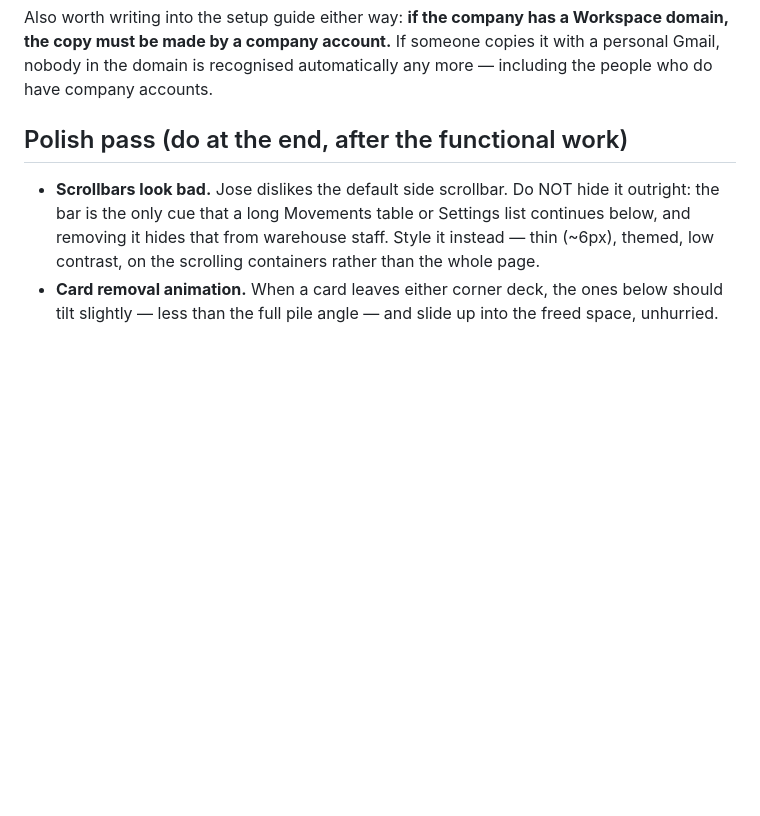
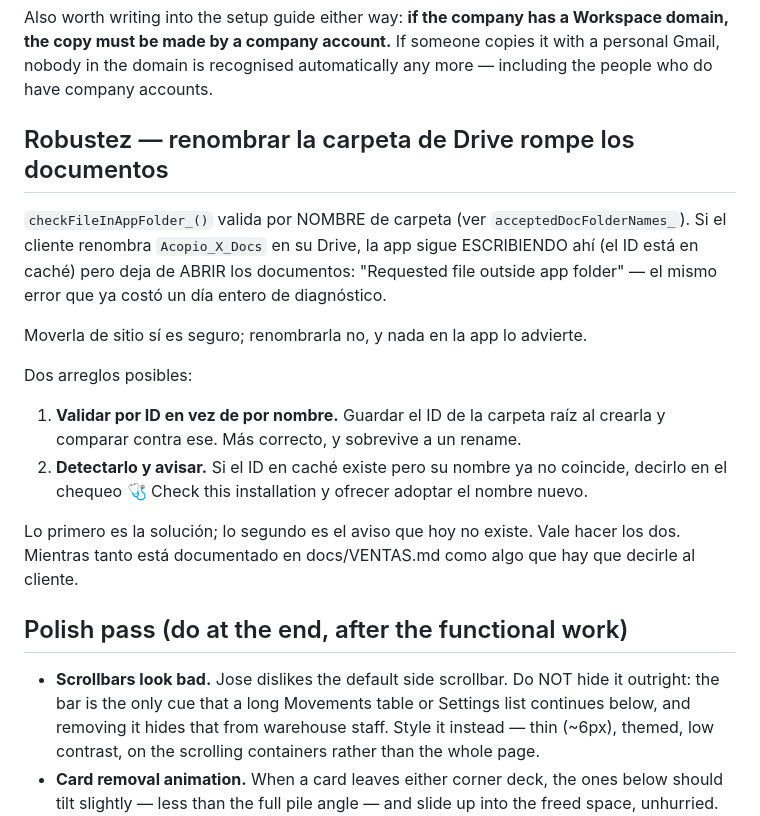
Before and after one commit to jic51/OX-GLASS-WMS, a Markdown page: docs/BACKLOG.md, the part around the change. Drawn GitHub-style; blank space fills up the shorter version.

```diff
--- a/docs/BACKLOG.md
+++ b/docs/BACKLOG.md
@@ -67,6 +67,27 @@ Also worth writing into the setup guide either way: **if the company has a
 Workspace domain, the copy must be made by a company account.** If someone
 copies it with a personal Gmail, nobody in the domain is recognised
 automatically any more — including the people who do have company accounts.
+
+## Robustez — renombrar la carpeta de Drive rompe los documentos
+
+`checkFileInAppFolder_()` valida por NOMBRE de carpeta (ver
+`acceptedDocFolderNames_`). Si el cliente renombra `Acopio_X_Docs` en su Drive,
+la app sigue ESCRIBIENDO ahí (el ID está en caché) pero deja de ABRIR los
+documentos: "Requested file outside app folder" — el mismo error que ya costó
+un día entero de diagnóstico.
+
+Moverla de sitio sí es seguro; renombrarla no, y nada en la app lo advierte.
+
+Dos arreglos posibles:
+1. **Validar por ID en vez de por nombre.** Guardar el ID de la carpeta raíz al
+   crearla y comparar contra ese. Más correcto, y sobrevive a un rename.
+2. **Detectarlo y avisar.** Si el ID en caché existe pero su nombre ya no
+   coincide, decirlo en el chequeo 🩺 Check this installation y ofrecer
+   adoptar el nombre nuevo.
+
+Lo primero es la solución; lo segundo es el aviso que hoy no existe. Vale hacer
+los dos. Mientras tanto está documentado en docs/VENTAS.md como algo que hay
+que decirle al cliente.
 
 ## Polish pass (do at the end, after the functional work)
 
```
Also changed, not shown: docs/VENTAS.md (added, +406 -0 lines).
